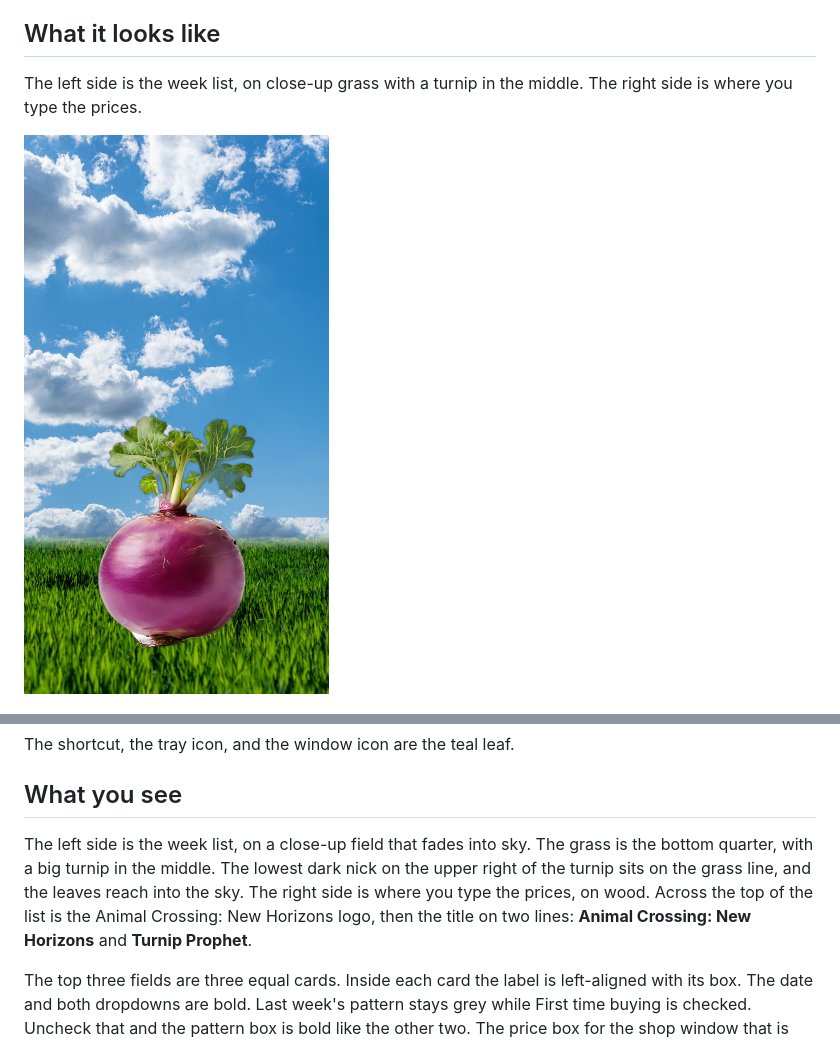
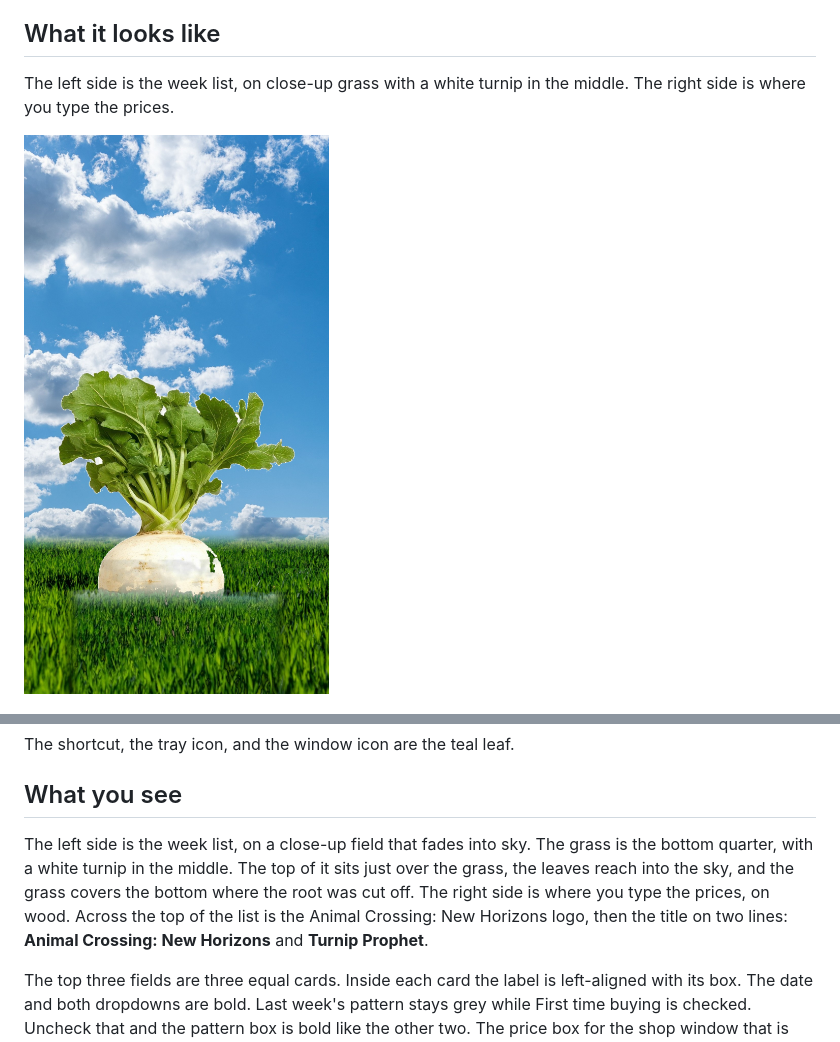
Before and after one commit to foctober/Animal-Crossing-New-Horizons-Turnip-Prophet, a Markdown page: README.md, 2 parts joined by grey strips. GitHub-like rendering; pictures changed too: www/field.jpg.

Commit message:
Use a white turnip planted in the grass.
The long root is cut off and close-up grass covers the bottom.

```diff
--- a/README.md
+++ b/README.md
@@ -6,5 +6,5 @@ The price math is the same engine as [turnipprophet.io](https://turnipprophet.io
 
 ## What it looks like
 
-The left side is the week list, on close-up grass with a turnip in the middle. The right side is where you type the prices.
+The left side is the week list, on close-up grass with a white turnip in the middle. The right side is where you type the prices.
 
@@ -50,7 +50,7 @@ The shortcut, the tray icon, and the window icon are the teal leaf.
 
 ## What you see
 
-The left side is the week list, on a close-up field that fades into sky. The grass is the bottom quarter, with a big turnip in the middle. The lowest dark nick on the upper right of the turnip sits on the grass line, and the leaves reach into the sky. The right side is where you type the prices, on wood. Across the top of the list is the Animal Crossing: New Horizons logo, then the title on two lines: **Animal Crossing: New Horizons** and **Turnip Prophet**.
+The left side is the week list, on a close-up field that fades into sky. The grass is the bottom quarter, with a white turnip in the middle. The top of it sits just over the grass, the leaves reach into the sky, and the grass covers the bottom where the root was cut off. The right side is where you type the prices, on wood. Across the top of the list is the Animal Crossing: New Horizons logo, then the title on two lines: **Animal Crossing: New Horizons** and **Turnip Prophet**.
 
 The top three fields are three equal cards. Inside each card the label is left-aligned with its box. The date and both dropdowns are bold. Last week's pattern stays grey while First time buying is checked. Uncheck that and the pattern box is bold like the other two. The price box for the shop window that is open right now is pumpkin orange. On a week that has not started yet, Sunday Buy Price is the one marked, because that is the first price to enter. On this week, Sunday morning is the buy box, and Monday through Saturday follow 8:00 AM and noon. A finished week is not marked. Outside shop hours nothing is marked.
 
```
Also changed, not shown: other parts of README.md (+1 -1 lines), 1 other file.
